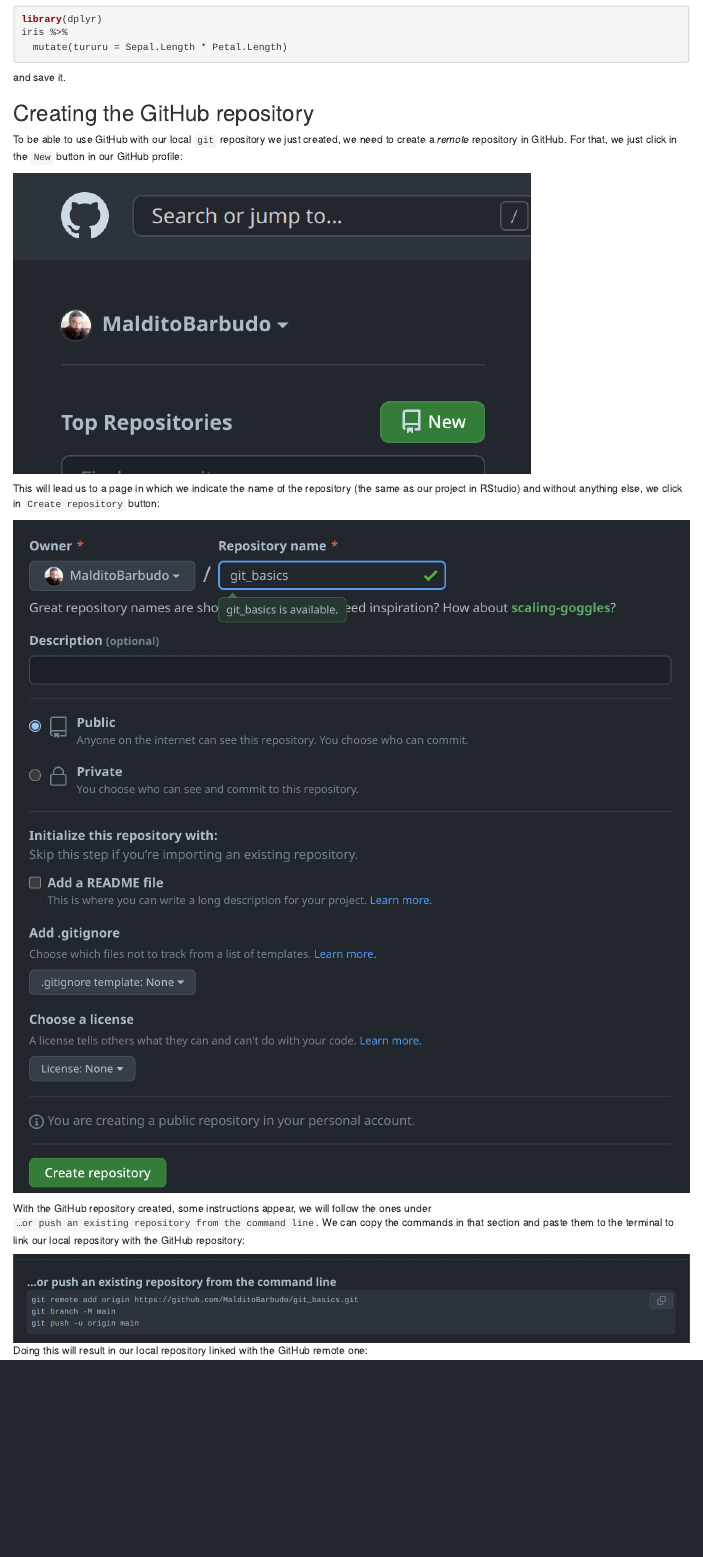
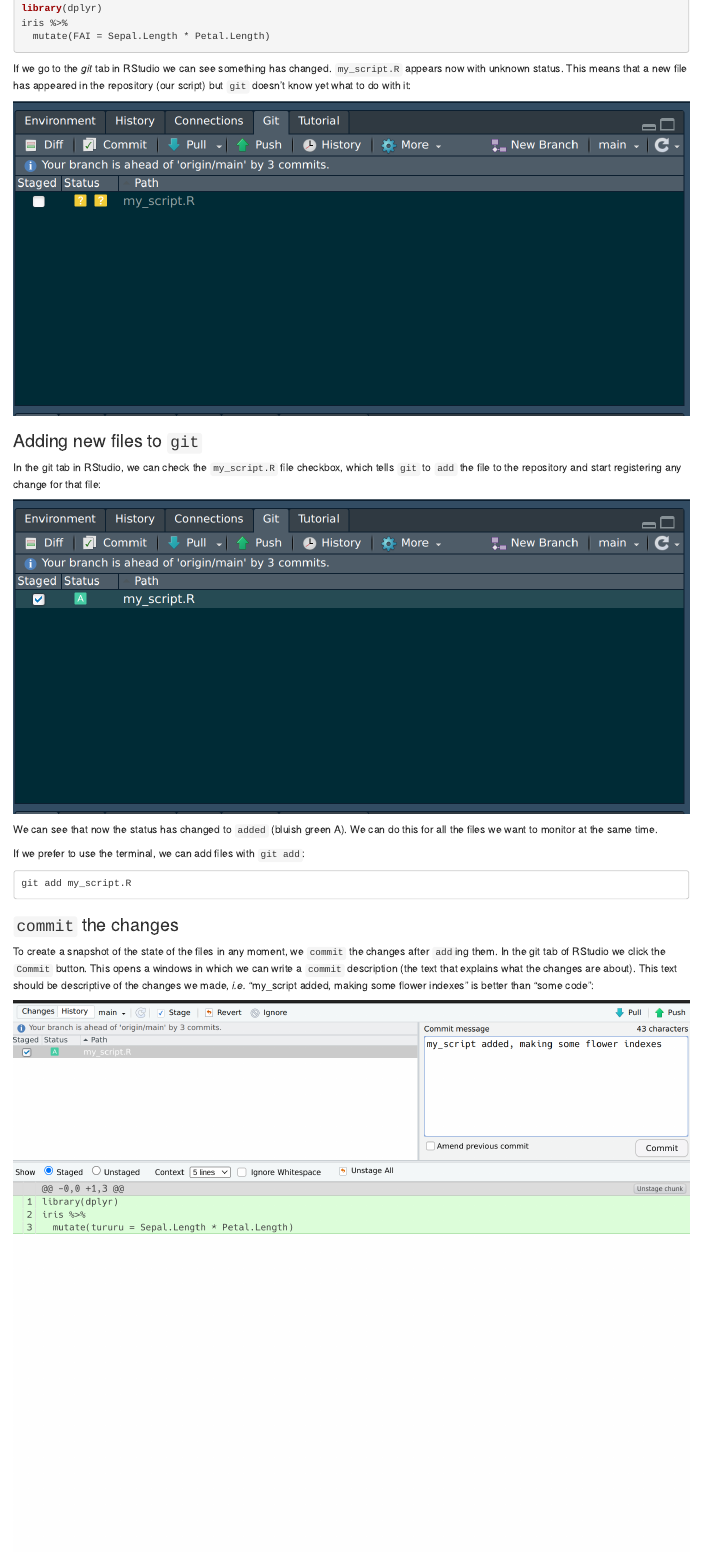
Before and after one commit to MalditoBarbudo/git_basics, an R Markdown document (git_basics.Rmd): the page in a window 1100 px wide, from 3660 px down before the commit and from 3690 px down after it, so that both start at the same text. Rendered offline with R 4.5, knitr and Pandoc, with nearby package versions.

Commit message:
git workflow section added

````diff
--- a/git_basics.Rmd
+++ b/git_basics.Rmd
@@ -143,6 +144,36 @@
 library(dplyr)
 iris %>%
-  mutate(tururu = Sepal.Length * Petal.Length)
+  mutate(FAI = Sepal.Length * Petal.Length)
 ```
 
-and save it.
+If we go to the *git* tab in RStudio we can see something has changed. `my_script.R` appears now
+with unknown status. This means that a new file has appeared in the repository (our script) but
+`git` doesn't know yet what to do with it:
+
+![](new_file_in_repository.png)
+
+### Adding new files to `git`
+
+In the git tab in RStudio, we can check the `my_script.R` file checkbox, which tells `git` to `add`
+the file to the repository and start registering any change for that file:
+
+![](git_add.png)
+
+We can see that now the status has changed to `added` (bluish green A). We can do this for all the
+files we want to monitor at the same time.
+
+If we prefer to use the terminal, we can add files with `git add`:
+
+```
+git add my_script.R
+```
+
+### `commit` the changes
+
+To create a snapshot of the state of the files in any moment, we `commit` the changes after `add`ing
+them. In the git tab of RStudio we click the `Commit` button. This opens a windows in which we can
+write a `commit` description (the text that explains what the changes are about). This text should be
+descriptive of the changes we made, *i.e.* "my_script added, making some flower indexes" is better
+than "some code":
+
+![](git_commit_window.png)
@@ -149,7 +193,7 @@
 
 ## Creating the GitHub repository
 
-To be able to use GitHub with our local `git` repository we just created, we need to create a
+To be able to use GitHub with our local `git` repository, we need to create a
 *remote* repository in GitHub. For that, we just click in the `New` button in our GitHub profile:
 
 ![](new_github_repository.png)
````
Also changed, not shown: git_add.png (added), git_basics.html, git_commit_window.png (added), git_commit_xkcd.png (added), new_file_in_repository.png (added), git_basics.Rmd (16 more changed lines).
